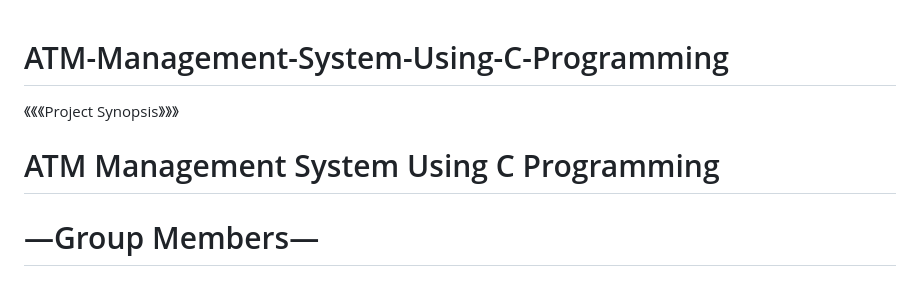
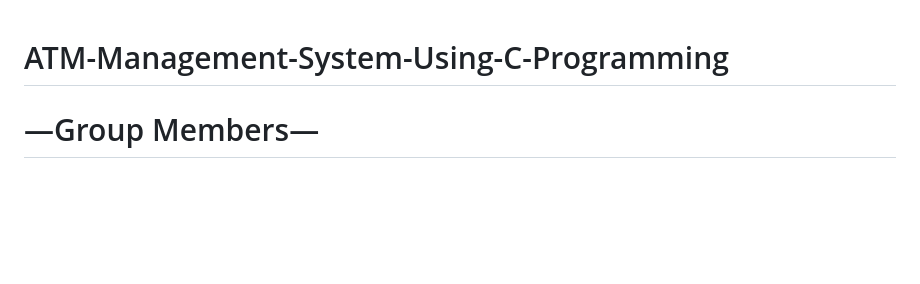
Before and after one commit to Tech4Aditya/ATM-Management-System-Using-C-Programming, a Markdown page: README.md, the part around the change. Rendered like a GitHub page; blank space fills up the shorter version.

```diff
--- a/README.md
+++ b/README.md
@@ -1,8 +1,4 @@
 # ATM-Management-System-Using-C-Programming
-
-《《《Project Synopsis》》》
-
-# ATM Management System Using C Programming
 
 # —Group Members—
 
```
